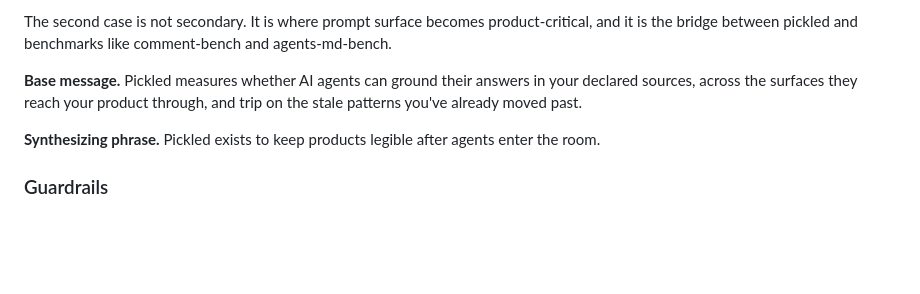
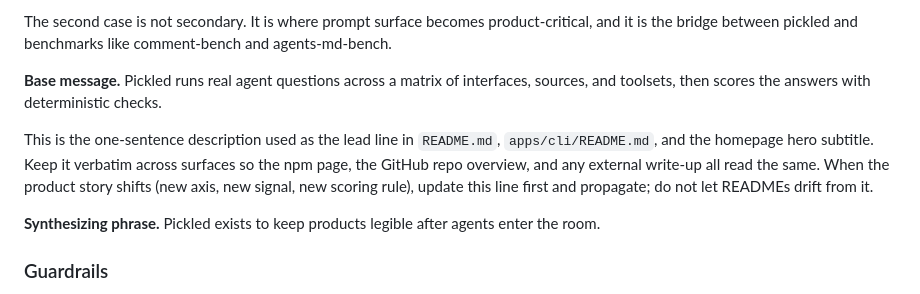
Before and after one commit to caiopizzol/pickled, a Markdown page: brand.md, the part around the change. Drawn GitHub-style; blank space fills up the shorter version.

Commit message:
docs(brand): promote the matrix lead line to the canonical Base message
brand.md's Base message had been the old citation-only framing
("ground their answers in your declared sources... trip on the stale
patterns you've already moved past"). That stopped describing pickled
once the matrix product landed: web and mcp cells skip citations,
score on expected checks plus tool-use proof. README.md and
apps/cli/README.md were rewritten to the new lead line; brand.md was
still pointing at the old one.

Promote the new lead line into the Base message slot so the canonical
voice doc agrees with what the public READMEs and the docs site lead
with:

> Pickled runs real agent questions across a matrix of interfaces,
> sources, and toolsets, then scores the answers with deterministic
> checks.

Add a short usage note under it: this is the line used as the lead in
README.md, apps/cli/README.md, and the homepage hero subtitle; keep it
verbatim across surfaces; when the product story shifts, update this
line first and propagate rather than letting READMEs drift again.

No version or release impact; brand.md is outside the Release path
filter and `docs:` does not warrant a version bump in either case.

```diff
--- a/brand.md
+++ b/brand.md
@@ -107,7 +107,9 @@ Generic eval frameworks ask "did the model produce the expected output?" Documen
 
 The second case is not secondary. It is where prompt surface becomes product-critical, and it is the bridge between pickled and benchmarks like comment-bench and agents-md-bench.
 
-**Base message.** Pickled measures whether AI agents can ground their answers in your declared sources, across the surfaces they reach your product through, and trip on the stale patterns you've already moved past.
+**Base message.** Pickled runs real agent questions across a matrix of interfaces, sources, and toolsets, then scores the answers with deterministic checks.
+
+This is the one-sentence description used as the lead line in `README.md`, `apps/cli/README.md`, and the homepage hero subtitle. Keep it verbatim across surfaces so the npm page, the GitHub repo overview, and any external write-up all read the same. When the product story shifts (new axis, new signal, new scoring rule), update this line first and propagate; do not let READMEs drift from it.
 
 **Synthesizing phrase.** Pickled exists to keep products legible after agents enter the room.
 
```
